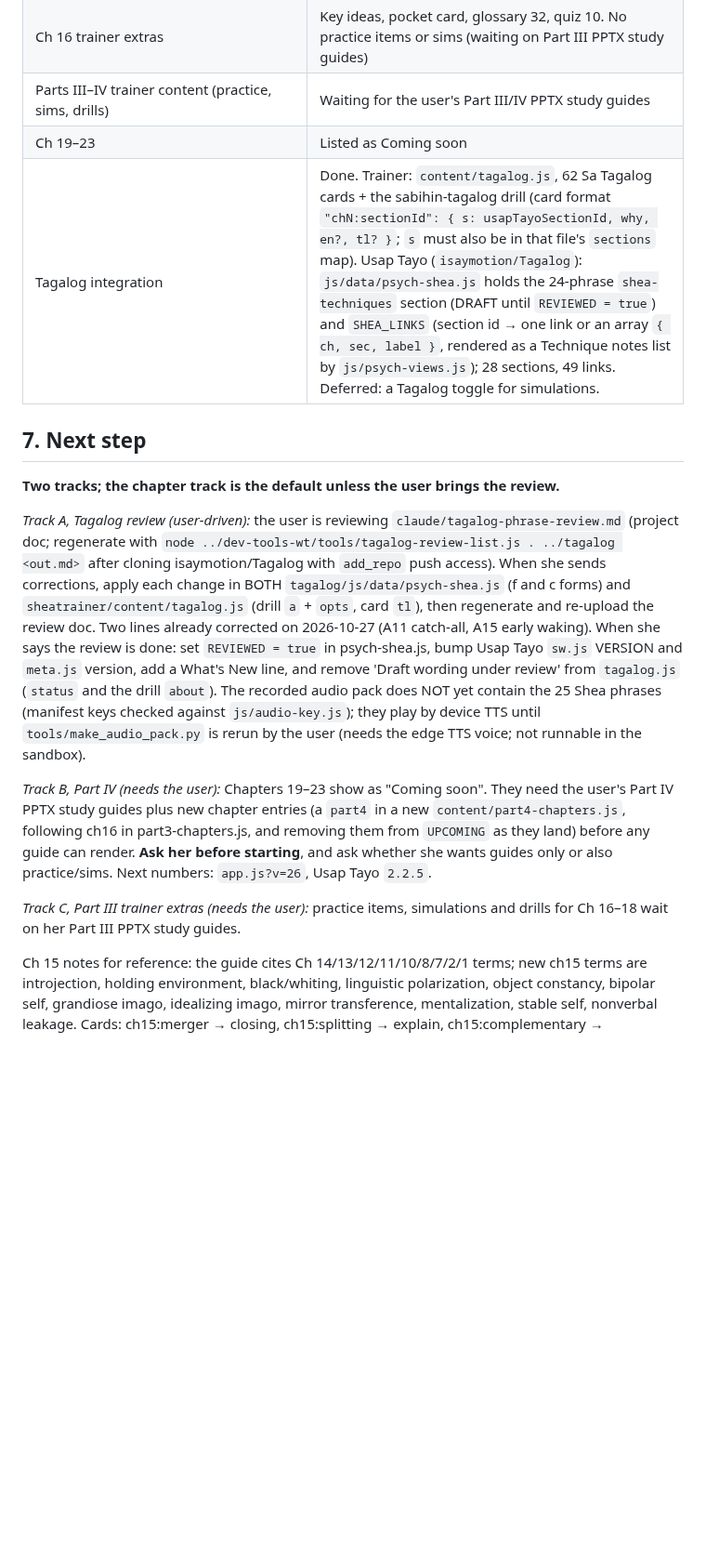
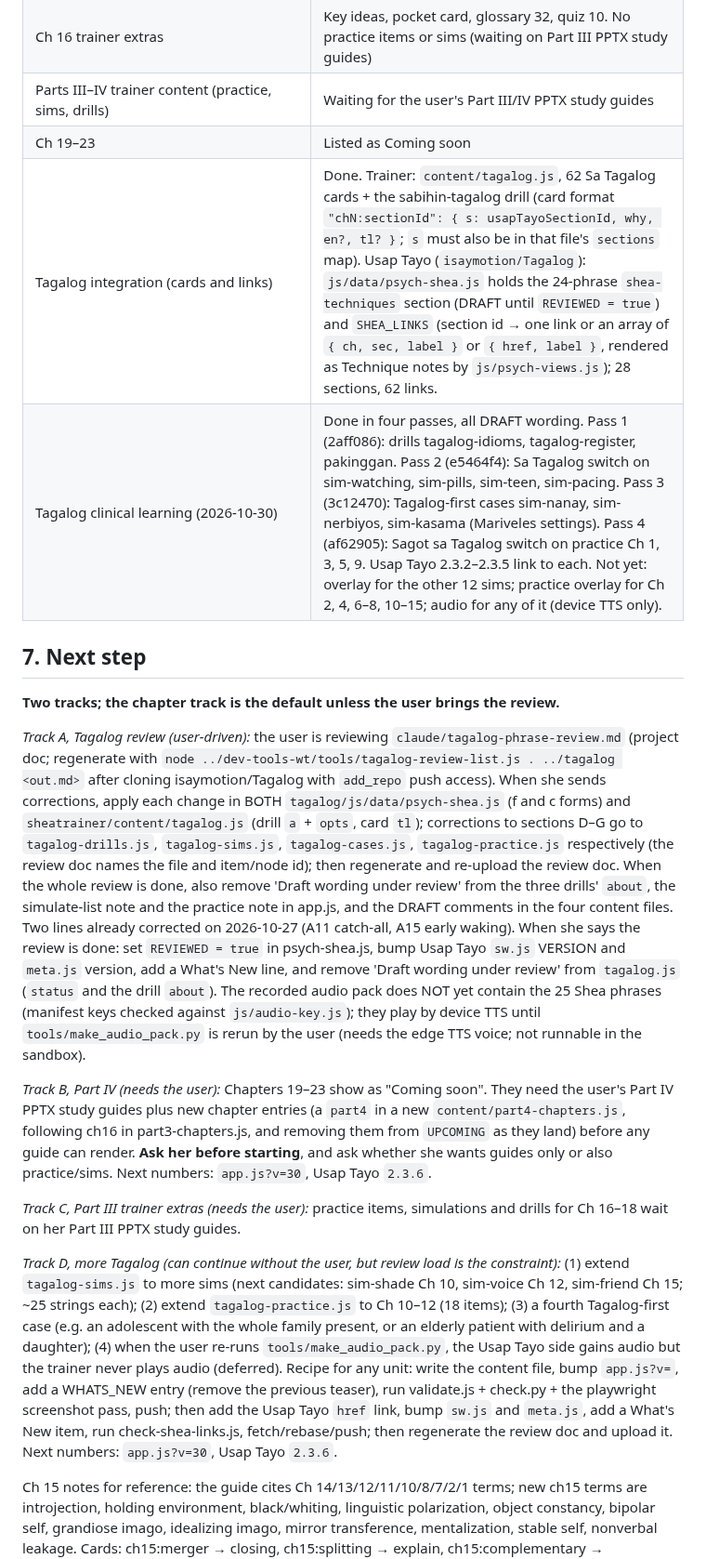
Before and after one commit to isaymotion/sheatrainer, a Markdown page: HANDOFF.md, the part around one of its changes. Shown at 93% size. Rendered like a GitHub page; blank space fills up the shorter version.

Commit message:
Handoff: Tagalog clinical-learning expansion (four passes)
Co-Authored-By: Claude Fable 5.1 <noreply@anthropic.com>
Claude-Session: https://claude.ai/code/session_01CQ3EHVFEfDc6QgM96h9zho

```diff
--- a/HANDOFF.md
+++ b/HANDOFF.md
@@ -78,16 +82,19 @@ Every release: add an entry at the top of `WHATS_NEW` in app.js (date, title, it
 | Ch 16 trainer extras | Key ideas, pocket card, glossary 32, quiz 10. No practice items or sims (waiting on Part III PPTX study guides) |
 | Parts III–IV trainer content (practice, sims, drills) | Waiting for the user's Part III/IV PPTX study guides |
 | Ch 19–23 | Listed as Coming soon |
-| Tagalog integration | Done. Trainer: `content/tagalog.js`, 62 Sa Tagalog cards + the sabihin-tagalog drill (card format `"chN:sectionId": { s: usapTayoSectionId, why, en?, tl? }`; `s` must also be in that file's `sections` map). Usap Tayo (`isaymotion/Tagalog`): `js/data/psych-shea.js` holds the 24-phrase `shea-techniques` section (DRAFT until `REVIEWED = true`) and `SHEA_LINKS` (section id → one link or an array `{ ch, sec, label }`, rendered as a Technique notes list by `js/psych-views.js`); 28 sections, 49 links. Deferred: a Tagalog toggle for simulations. |
+| Tagalog integration (cards and links) | Done. Trainer: `content/tagalog.js`, 62 Sa Tagalog cards + the sabihin-tagalog drill (card format `"chN:sectionId": { s: usapTayoSectionId, why, en?, tl? }`; `s` must also be in that file's `sections` map). Usap Tayo (`isaymotion/Tagalog`): `js/data/psych-shea.js` holds the 24-phrase `shea-techniques` section (DRAFT until `REVIEWED = true`) and `SHEA_LINKS` (section id → one link or an array of `{ ch, sec, label }` or `{ href, label }`, rendered as Technique notes by `js/psych-views.js`); 28 sections, 62 links. |
+| Tagalog clinical learning (2026-10-30) | Done in four passes, all DRAFT wording. Pass 1 (2aff086): drills tagalog-idioms, tagalog-register, pakinggan. Pass 2 (e5464f4): Sa Tagalog switch on sim-watching, sim-pills, sim-teen, sim-pacing. Pass 3 (3c12470): Tagalog-first cases sim-nanay, sim-nerbiyos, sim-kasama (Mariveles settings). Pass 4 (af62905): Sagot sa Tagalog switch on practice Ch 1, 3, 5, 9. Usap Tayo 2.3.2–2.3.5 link to each. Not yet: overlay for the other 12 sims; practice overlay for Ch 2, 4, 6–8, 10–15; audio for any of it (device TTS only). |
 
 ## 7. Next step
 **Two tracks; the chapter track is the default unless the user brings the review.**
 
-*Track A, Tagalog review (user-driven):* the user is reviewing `claude/tagalog-phrase-review.md` (project doc; regenerate with `node ../dev-tools-wt/tools/tagalog-review-list.js . ../tagalog <out.md>` after cloning isaymotion/Tagalog with `add_repo` push access). When she sends corrections, apply each change in BOTH `tagalog/js/data/psych-shea.js` (f and c forms) and `sheatrainer/content/tagalog.js` (drill `a` + `opts`, card `tl`), then regenerate and re-upload the review doc. Two lines already corrected on 2026-10-27 (A11 catch-all, A15 early waking). When she says the review is done: set `REVIEWED = true` in psych-shea.js, bump Usap Tayo `sw.js` VERSION and `meta.js` version, add a What's New line, and remove 'Draft wording under review' from `tagalog.js` (`status` and the drill `about`). The recorded audio pack does NOT yet contain the 25 Shea phrases (manifest keys checked against `js/audio-key.js`); they play by device TTS until `tools/make_audio_pack.py` is rerun by the user (needs the edge TTS voice; not runnable in the sandbox).
+*Track A, Tagalog review (user-driven):* the user is reviewing `claude/tagalog-phrase-review.md` (project doc; regenerate with `node ../dev-tools-wt/tools/tagalog-review-list.js . ../tagalog <out.md>` after cloning isaymotion/Tagalog with `add_repo` push access). When she sends corrections, apply each change in BOTH `tagalog/js/data/psych-shea.js` (f and c forms) and `sheatrainer/content/tagalog.js` (drill `a` + `opts`, card `tl`); corrections to sections D–G go to `tagalog-drills.js`, `tagalog-sims.js`, `tagalog-cases.js`, `tagalog-practice.js` respectively (the review doc names the file and item/node id); then regenerate and re-upload the review doc. When the whole review is done, also remove 'Draft wording under review' from the three drills' `about`, the simulate-list note and the practice note in app.js, and the DRAFT comments in the four content files. Two lines already corrected on 2026-10-27 (A11 catch-all, A15 early waking). When she says the review is done: set `REVIEWED = true` in psych-shea.js, bump Usap Tayo `sw.js` VERSION and `meta.js` version, add a What's New line, and remove 'Draft wording under review' from `tagalog.js` (`status` and the drill `about`). The recorded audio pack does NOT yet contain the 25 Shea phrases (manifest keys checked against `js/audio-key.js`); they play by device TTS until `tools/make_audio_pack.py` is rerun by the user (needs the edge TTS voice; not runnable in the sandbox).
 
-*Track B, Part IV (needs the user):* Chapters 19–23 show as "Coming soon". They need the user's Part IV PPTX study guides plus new chapter entries (a `part4` in a new `content/part4-chapters.js`, following ch16 in part3-chapters.js, and removing them from `UPCOMING` as they land) before any guide can render. **Ask her before starting**, and ask whether she wants guides only or also practice/sims. Next numbers: `app.js?v=26`, Usap Tayo `2.2.5`.
+*Track B, Part IV (needs the user):* Chapters 19–23 show as "Coming soon". They need the user's Part IV PPTX study guides plus new chapter entries (a `part4` in a new `content/part4-chapters.js`, following ch16 in part3-chapters.js, and removing them from `UPCOMING` as they land) before any guide can render. **Ask her before starting**, and ask whether she wants guides only or also practice/sims. Next numbers: `app.js?v=30`, Usap Tayo `2.3.6`.
 
 *Track C, Part III trainer extras (needs the user):* practice items, simulations and drills for Ch 16–18 wait on her Part III PPTX study guides.
+
+*Track D, more Tagalog (can continue without the user, but review load is the constraint):* (1) extend `tagalog-sims.js` to more sims (next candidates: sim-shade Ch 10, sim-voice Ch 12, sim-friend Ch 15; ~25 strings each); (2) extend `tagalog-practice.js` to Ch 10–12 (18 items); (3) a fourth Tagalog-first case (e.g. an adolescent with the whole family present, or an elderly patient with delirium and a daughter); (4) when the user re-runs `tools/make_audio_pack.py`, the Usap Tayo side gains audio but the trainer never plays audio (deferred). Recipe for any unit: write the content file, bump `app.js?v=`, add a WHATS_NEW entry (remove the previous teaser), run validate.js + check.py + the playwright screenshot pass, push; then add the Usap Tayo `href` link, bump `sw.js` and `meta.js`, add a What's New item, run check-shea-links.js, fetch/rebase/push; then regenerate the review doc and upload it. Next numbers: `app.js?v=30`, Usap Tayo `2.3.6`.
 
 Ch 15 notes for reference: the guide cites Ch 14/13/12/11/10/8/7/2/1 terms; new ch15 terms are introjection, holding environment, black/whiting, linguistic polarization, object constancy, bipolar self, grandiose imago, idealizing imago, mirror transference, mentalization, stable self, nonverbal leakage. Cards: ch15:merger → closing, ch15:splitting → explain, ch15:complementary → deescalation (their `tl` lines are in section C of the review doc, which was regenerated and re-uploaded 2026-10-29; sections A and B unchanged).
 
```
Also changed, not shown: other parts of HANDOFF.md (+10 -3 lines).
